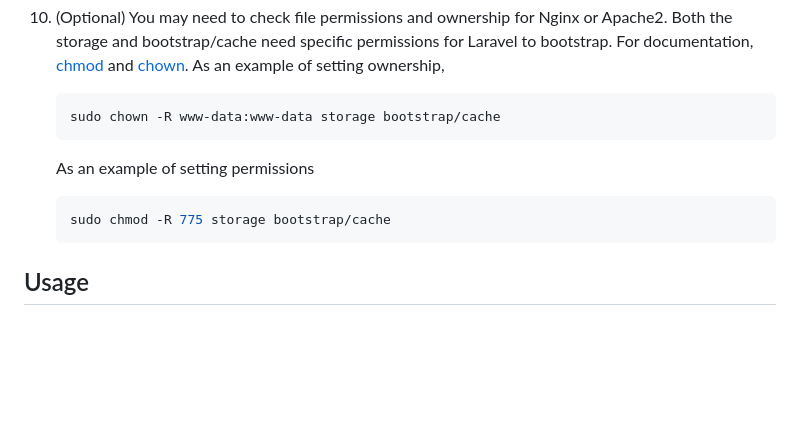
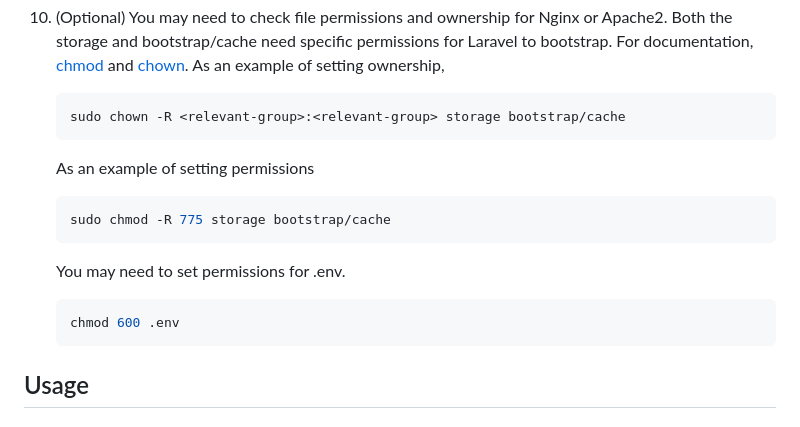
Before and after one commit to RyanLilleyman/supreme-journey, a Markdown page: README.md, the part around the change. Drawn GitHub-style; blank space fills up the shorter version.

````diff
--- a/README.md
+++ b/README.md
@@ -81,11 +81,15 @@ mkdir <repositories/directory> | cd <repositories/directory>
     For documentation, [chmod](https://en.wikipedia.org/wiki/Chmod) and [chown](https://www.geeksforgeeks.org/chown-command-in-linux-with-examples/).
     As an example of setting ownership,
     ```bash
-    sudo chown -R www-data:www-data storage bootstrap/cache
+    sudo chown -R <relevant-group>:<relevant-group> storage bootstrap/cache
     ```
     As an example of setting permissions
     ```bash
     sudo chmod -R 775 storage bootstrap/cache
+    ```
+    You may need to set permissions for .env.
+    ```bash
+    chmod 600 .env
     ```
 
 ## Usage
````
